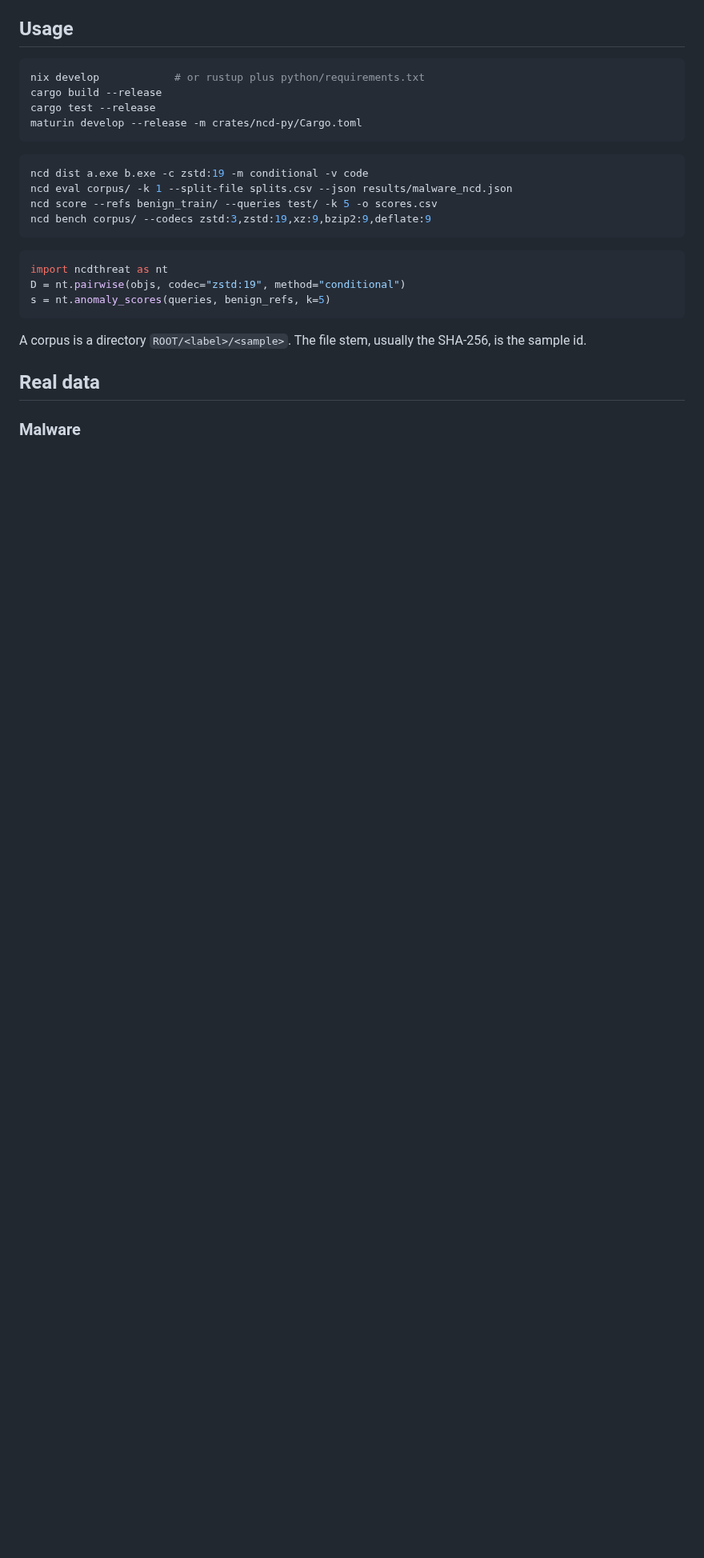
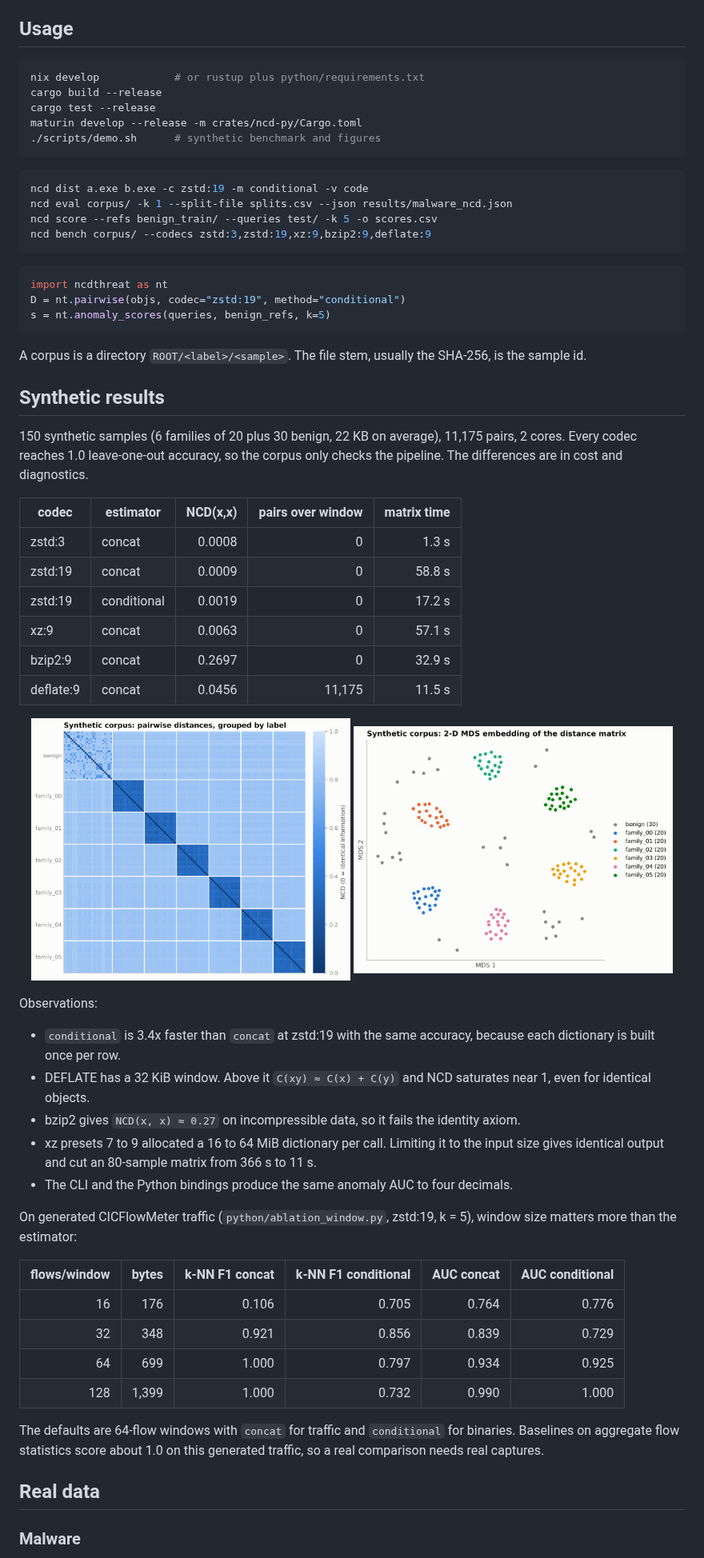
Before and after one commit to an1nf/ncd, a Markdown page: README.md, the part around the change. Shown at 80% size. Drawn GitHub-style; pictures changed too: docs/img/synthetic_heatmap.png (added), docs/img/synthetic_mds.png (added); blank space fills up the shorter version.

Commit message:
Add synthetic demo and figures

````diff
--- a/README.md
+++ b/README.md
@@ -33,6 +33,7 @@ nix develop            # or rustup plus python/requirements.txt
 cargo build --release
 cargo test --release
 maturin develop --release -m crates/ncd-py/Cargo.toml
+./scripts/demo.sh      # synthetic benchmark and figures
 ```
 
 ```bash
@@ -49,6 +50,43 @@ s = nt.anomaly_scores(queries, benign_refs, k=5)
 ```
 
 A corpus is a directory `ROOT/<label>/<sample>`. The file stem, usually the SHA-256, is the sample id.
+
+## Synthetic results
+
+150 synthetic samples (6 families of 20 plus 30 benign, 22 KB on average), 11,175 pairs, 2 cores. Every codec reaches 1.0 leave-one-out accuracy, so the corpus only checks the pipeline. The differences are in cost and diagnostics.
+
+| codec | estimator | NCD(x,x) | pairs over window | matrix time |
+|---|---|---:|---:|---:|
+| zstd:3 | concat | 0.0008 | 0 | 1.3 s |
+| zstd:19 | concat | 0.0009 | 0 | 58.8 s |
+| zstd:19 | conditional | 0.0019 | 0 | 17.2 s |
+| xz:9 | concat | 0.0063 | 0 | 57.1 s |
+| bzip2:9 | concat | 0.2697 | 0 | 32.9 s |
+| deflate:9 | concat | 0.0456 | 11,175 | 11.5 s |
+
+<p align="center">
+  <img src="docs/img/synthetic_heatmap.png" width="48%" alt="NCD matrix grouped by label">
+  <img src="docs/img/synthetic_mds.png" width="48%" alt="MDS embedding of the NCD matrix">
+</p>
+
+Observations:
+
+- `conditional` is 3.4x faster than `concat` at zstd:19 with the same accuracy, because each dictionary is built once per row.
+- DEFLATE has a 32 KiB window. Above it `C(xy) ≈ C(x) + C(y)` and NCD saturates near 1, even for identical objects.
+- bzip2 gives `NCD(x, x) ≈ 0.27` on incompressible data, so it fails the identity axiom.
+- xz presets 7 to 9 allocated a 16 to 64 MiB dictionary per call. Limiting it to the input size gives identical output and cut an 80-sample matrix from 366 s to 11 s.
+- The CLI and the Python bindings produce the same anomaly AUC to four decimals.
+
+On generated CICFlowMeter traffic (`python/ablation_window.py`, zstd:19, k = 5), window size matters more than the estimator:
+
+| flows/window | bytes | k-NN F1 concat | k-NN F1 conditional | AUC concat | AUC conditional |
+|---:|---:|---:|---:|---:|---:|
+| 16 | 176 | 0.106 | 0.705 | 0.764 | 0.776 |
+| 32 | 348 | 0.921 | 0.856 | 0.839 | 0.729 |
+| 64 | 699 | 1.000 | 0.797 | 0.934 | 0.925 |
+| 128 | 1,399 | 1.000 | 0.732 | 0.990 | 1.000 |
+
+The defaults are 64-flow windows with `concat` for traffic and `conditional` for binaries. Baselines on aggregate flow statistics score about 1.0 on this generated traffic, so a real comparison needs real captures.
 
 ## Real data
 
````
Also changed, not shown: 1 other file.
